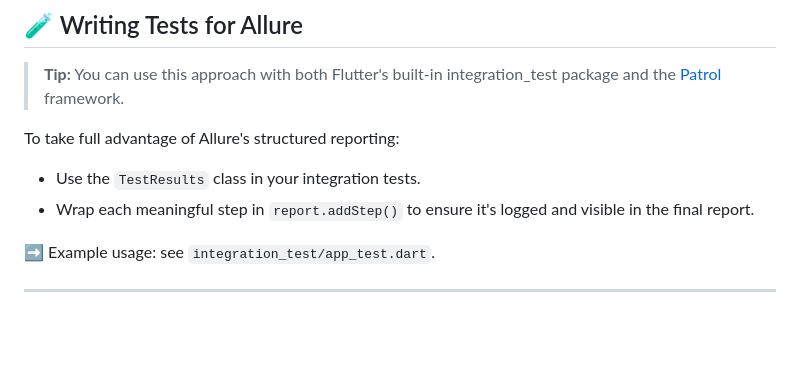
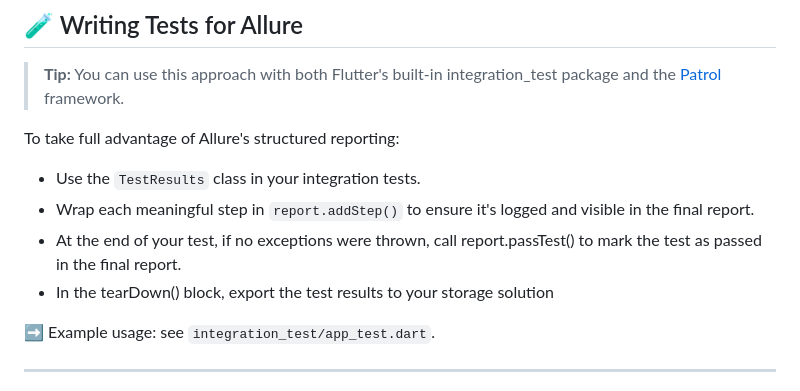
Before and after one commit to VGVentures/allure_reports, a Markdown page: README.md, the part around the change. Drawn GitHub-style; blank space fills up the shorter version.

```diff
--- a/README.md
+++ b/README.md
@@ -34,6 +34,8 @@ To take full advantage of Allure's structured reporting:
 
 - Use the `TestResults` class in your integration tests.
 - Wrap each meaningful step in `report.addStep()` to ensure it's logged and visible in the final report.
+- At the end of your test, if no exceptions were thrown, call report.passTest() to mark the test as passed in the final report.
+- In the tearDown() block, export the test results to your storage solution
 
 ➡️ Example usage: see `integration_test/app_test.dart`.
 
```
